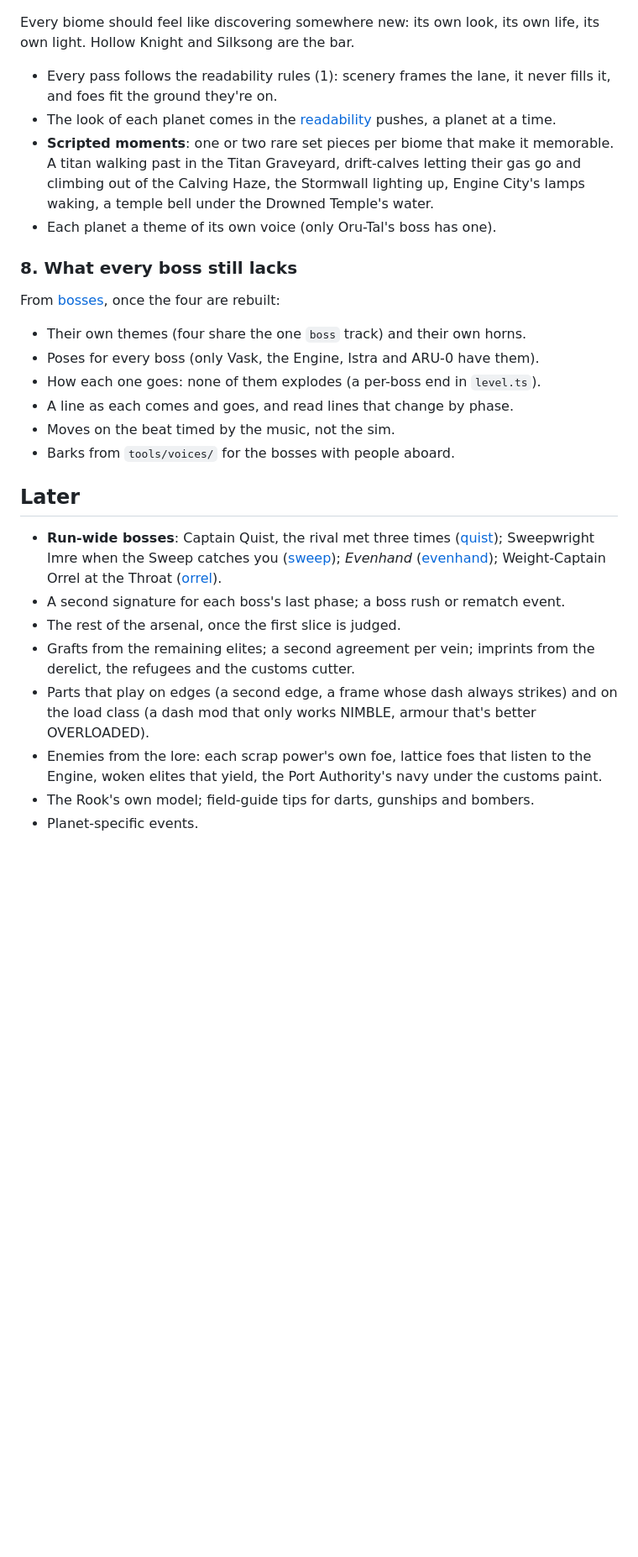
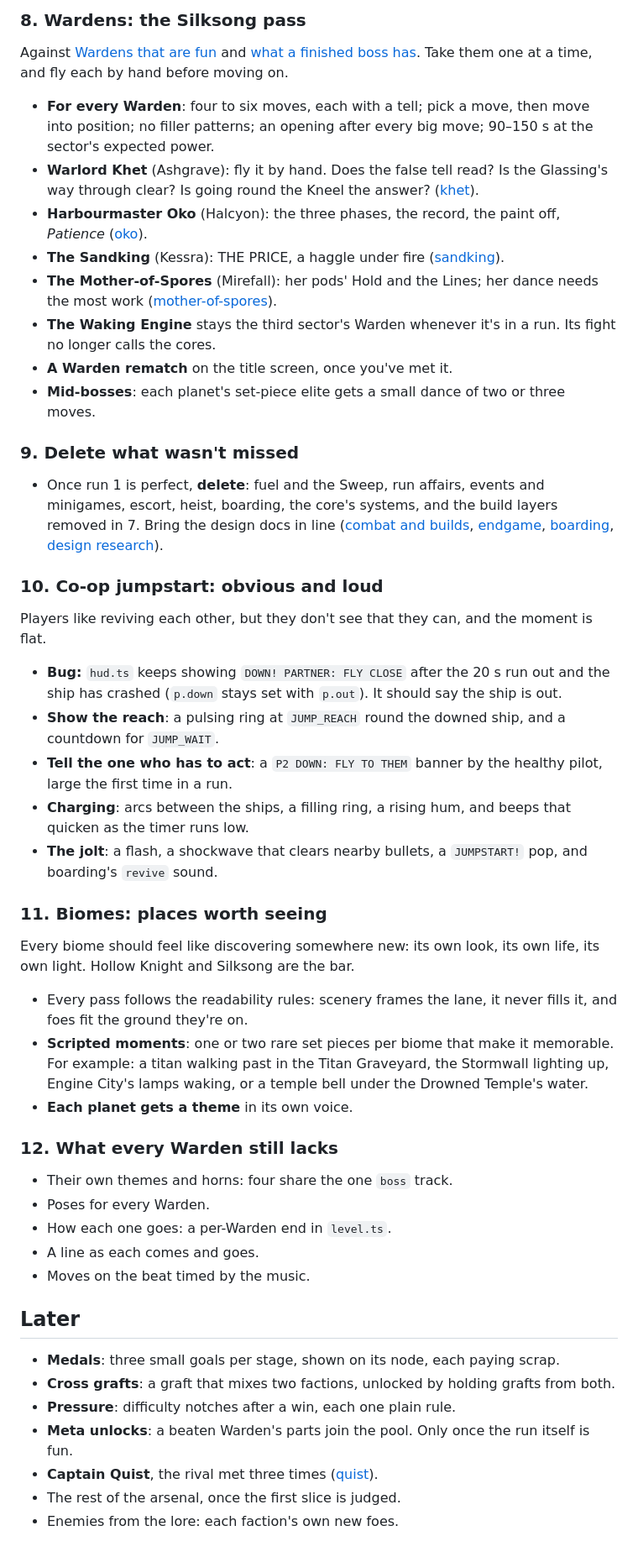
Before and after one commit to wingedsheep/rustwing-raiders, a Markdown page: docs/backlog.md, the part around one of its changes. Shown at 84% size. Rendered like a GitHub page; blank space fills up the shorter version.

```diff
--- a/docs/backlog.md
+++ b/docs/backlog.md
@@ -67,25 +90,44 @@ Event outcomes, keywords (INFO button), first-time intros, the core's guide and
+### 8. Wardens: the Silksong pass
+Against [Wardens that are fun](simple-run.md#wardens-that-are-fun) and [what a finished boss has](bosses/README.md#what-a-finished-boss-has). Take them one at a time, and fly each by hand before moving on.
+- **For every Warden**: four to six moves, each with a tell; pick a move, then move into position; no filler patterns; an opening after every big move; 90–150 s at the sector's expected power.
+- **Warlord Khet** (Ashgrave): fly it by hand. Does the false tell read? Is the Glassing's way through clear? Is going round the Kneel the answer? ([khet](bosses/khet.md)).
+- **Harbourmaster Oko** (Halcyon): the three phases, the record, the paint off, *Patience* ([oko](bosses/oko.md)).
+- **The Sandking** (Kessra): THE PRICE, a haggle under fire ([sandking](bosses/sandking.md)).
+- **The Mother-of-Spores** (Mirefall): her pods' Hold and the Lines; her dance needs the most work ([mother-of-spores](bosses/mother-of-spores.md)).
+- **The Waking Engine** stays the third sector's Warden whenever it's in a run. Its fight no longer calls the cores.
+- **A Warden rematch** on the title screen, once you've met it.
+- **Mid-bosses**: each planet's set-piece elite gets a small dance of two or three moves.
+
+### 9. Delete what wasn't missed
+- Once run 1 is perfect, **delete**: fuel and the Sweep, run affairs, events and minigames, escort, heist, boarding, the core's systems, and the build layers removed in 7. Bring the design docs in line ([combat and builds](combat-and-builds.md), [endgame](endgame.md), [boarding](boarding.md), [design research](design-research.md)).
+
+### 10. Co-op jumpstart: obvious and loud
+Players like reviving each other, but they don't see that they can, and the moment is flat.
+- **Bug:** `hud.ts` keeps showing `DOWN! PARTNER: FLY CLOSE` after the 20 s run out and the ship has crashed (`p.down` stays set with `p.out`). It should say the ship is out.
+- **Show the reach**: a pulsing ring at `JUMP_REACH` round the downed ship, and a countdown for `JUMP_WAIT`.
+- **Tell the one who has to act**: a `P2 DOWN: FLY TO THEM` banner by the healthy pilot, large the first time in a run.
+- **Charging**: arcs between the ships, a filling ring, a rising hum, and beeps that quicken as the timer runs low.
+- **The jolt**: a flash, a shockwave that clears nearby bullets, a `JUMPSTART!` pop, and boarding's `revive` sound.
+
+### 11. Biomes: places worth seeing
 Every biome should feel like discovering somewhere new: its own look, its own life, its own light. Hollow Knight and Silksong are the bar.
-- Every pass follows the readability rules (1): scenery frames the lane, it never fills it, and foes fit the ground they're on.
-- The look of each planet comes in the [readability](readability.md) pushes, a planet at a time.
-- **Scripted moments**: one or two rare set pieces per biome that make it memorable. A titan walking past in the Titan Graveyard, drift-calves letting their gas go and climbing out of the Calving Haze, the Stormwall lighting up, Engine City's lamps waking, a temple bell under the Drowned Temple's water.
-- Each planet a theme of its own voice (only Oru-Tal's boss has one).
+- Every pass follows the readability rules: scenery frames the lane, it never fills it, and foes fit the ground they're on.
+- **Scripted moments**: one or two rare set pieces per biome that make it memorable. For example: a titan walking past in the Titan Graveyard, the Stormwall lighting up, Engine City's lamps waking, or a temple bell under the Drowned Temple's water.
+- **Each planet gets a theme** in its own voice.
 
-### 8. What every boss still lacks
-From [bosses](bosses/README.md#across-the-run-designed-not-built), once the four are rebuilt:
-- Their own themes (four share the one `boss` track) and their own horns.
-- Poses for every boss (only Vask, the Engine, Istra and ARU-0 have them).
-- How each one goes: none of them explodes (a per-boss end in `level.ts`).
-- A line as each comes and goes, and read lines that change by phase.
-- Moves on the beat timed by the music, not the sim.
-- Barks from `tools/voices/` for the bosses with people aboard.
+### 12. What every Warden still lacks
+- Their own themes and horns: four share the one `boss` track.
+- Poses for every Warden.
+- How each one goes: a per-Warden end in `level.ts`.
+- A line as each comes and goes.
+- Moves on the beat timed by the music.
 
 ## Later
 
-- **Run-wide bosses**: Captain Quist, the rival met three times ([quist](bosses/quist.md)); Sweepwright Imre when the Sweep catches you ([sweep](bosses/sweep.md)); *Evenhand* ([evenhand](bosses/evenhand.md)); Weight-Captain Orrel at the Throat ([orrel](bosses/orrel.md)).
-- A second signature for each boss's last phase; a boss rush or rematch event.
+- **Medals**: three small goals per stage, shown on its node, each paying scrap.
+- **Cross grafts**: a graft that mixes two factions, unlocked by holding grafts from both.
+- **Pressure**: difficulty notches after a win, each one plain rule.
+- **Meta unlocks**: a beaten Warden's parts join the pool. Only once the run itself is fun.
+- **Captain Quist**, the rival met three times ([quist](bosses/quist.md)).
 - The rest of the arsenal, once the first slice is judged.
-- Grafts from the remaining elites; a second agreement per vein; imprints from the derelict, the refugees and the customs cutter.
-- Parts that play on edges (a second edge, a frame whose dash always strikes) and on the load class (a dash mod that only works NIMBLE, armour that's better OVERLOADED).
-- Enemies from the lore: each scrap power's own foe, lattice foes that listen to the Engine, woken elites that yield, the Port Authority's navy under the customs paint.
-- The Rook's own model; field-guide tips for darts, gunships and bombers.
-- Planet-specific events.
+- Enemies from the lore: each faction's own new foes.
```
Also changed, not shown: other parts of docs/backlog.md (+72 -49 lines), docs/simple-run.md (added, +274 -0 lines).
